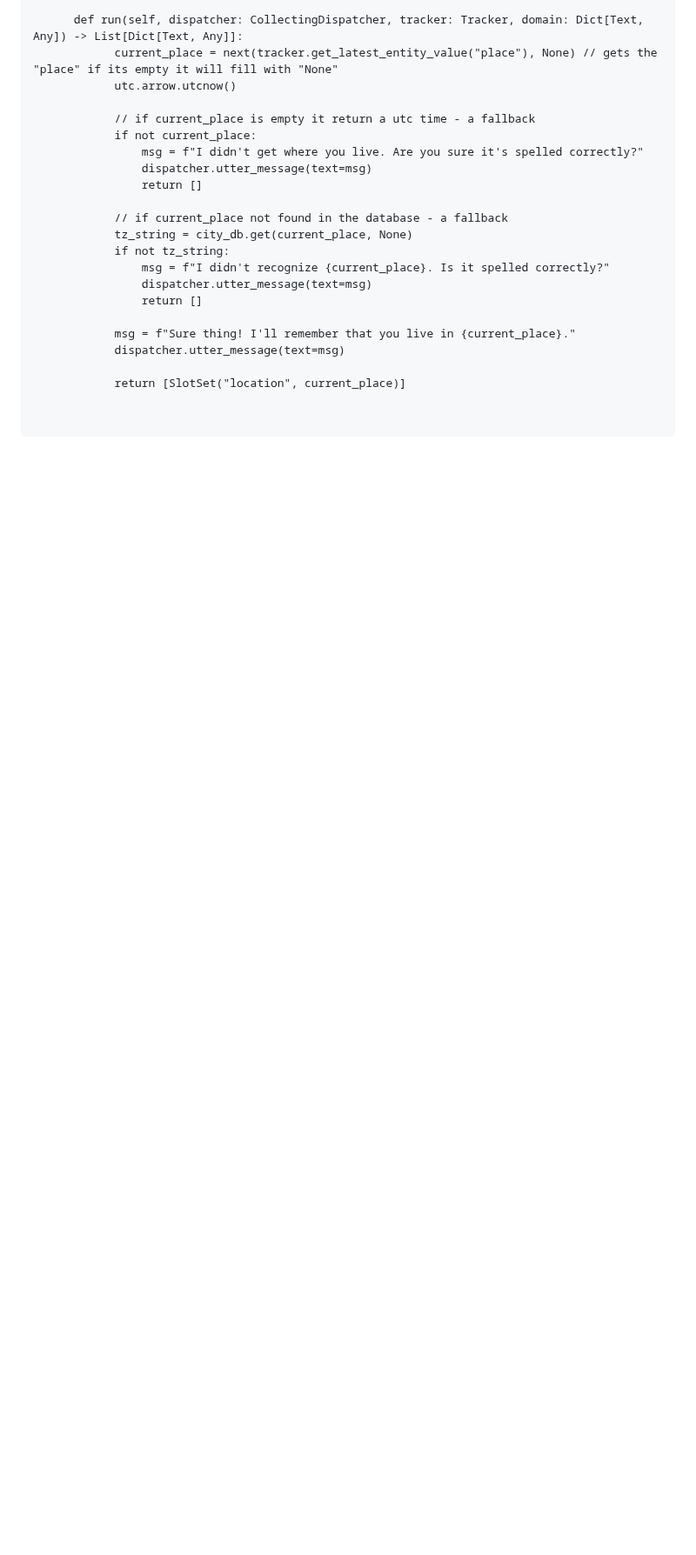
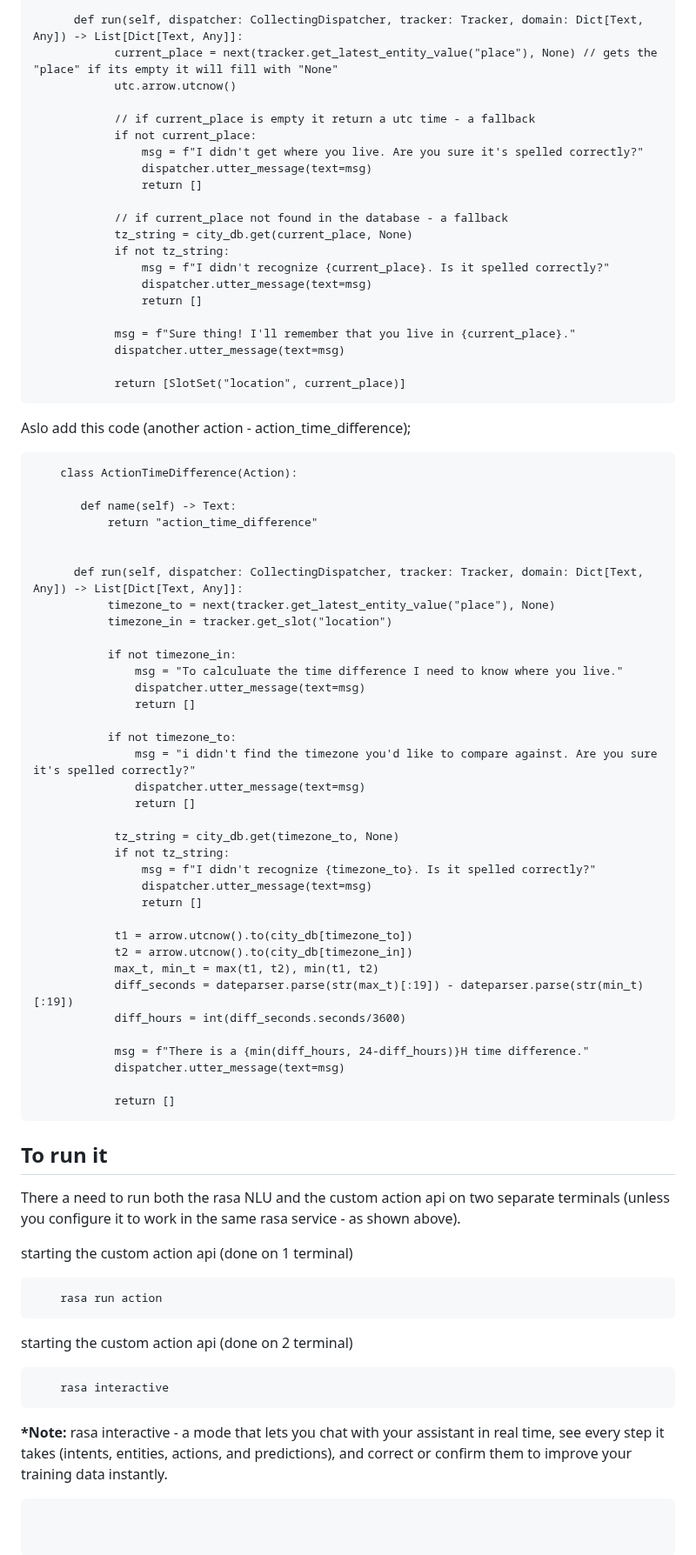
Before and after one commit to Issyanofsky/Rasa, a Markdown page: files/9_custom_actions.md, the part around one of its changes. Shown at 87% size. Rendered like a GitHub page; blank space fills up the shorter version.

````diff
--- a/files/9_custom_actions.md
+++ b/files/9_custom_actions.md
@@ -257,3 +258,60 @@ Add to the import section:
             dispatcher.utter_message(text=msg)
 
             return [SlotSet("location", current_place)]
+```
+
+Aslo add this code (another action - action_time_difference);
+
+```
+    class ActionTimeDifference(Action):
+
+       def name(self) -> Text:
+           return "action_time_difference"
+
+
+      def run(self, dispatcher: CollectingDispatcher, tracker: Tracker, domain: Dict[Text, Any]) -> List[Dict[Text, Any]]:
+           timezone_to = next(tracker.get_latest_entity_value("place"), None)
+           timezone_in = tracker.get_slot("location")
+
+           if not timezone_in:
+               msg = "To calculuate the time difference I need to know where you live."
+               dispatcher.utter_message(text=msg)
+               return []
+
+           if not timezone_to:
+               msg = "i didn't find the timezone you'd like to compare against. Are you sure it's spelled correctly?"
+               dispatcher.utter_message(text=msg)
+               return []
+
+            tz_string = city_db.get(timezone_to, None)
+            if not tz_string:
+                msg = f"I didn't recognize {timezone_to}. Is it spelled correctly?"
+                dispatcher.utter_message(text=msg)
+                return []
+
+            t1 = arrow.utcnow().to(city_db[timezone_to])
+            t2 = arrow.utcnow().to(city_db[timezone_in])
+            max_t, min_t = max(t1, t2), min(t1, t2)
+            diff_seconds = dateparser.parse(str(max_t)[:19]) - dateparser.parse(str(min_t)[:19])
+            diff_hours = int(diff_seconds.seconds/3600)
+
+            msg = f"There is a {min(diff_hours, 24-diff_hours)}H time difference."
+            dispatcher.utter_message(text=msg)
+
+            return []
+```
+## To run it
+There a need to run both the rasa NLU and the custom action api on two separate terminals (unless you configure it to work in the same rasa service - as shown above).
+
+starting the custom action api (done on 1 terminal)
+```
+    rasa run action
+```
+starting the custom action api (done on 2 terminal)
+```terminal
+    rasa interactive
+```
+__*Note:__
+rasa interactive - a mode that lets you chat with your assistant in real time, see every step it takes (intents, entities, actions, and predictions), and correct or confirm them to improve your training data instantly.
+
+```
````
Also changed, not shown: other parts of files/9_custom_actions.md (+1 -0 lines).
